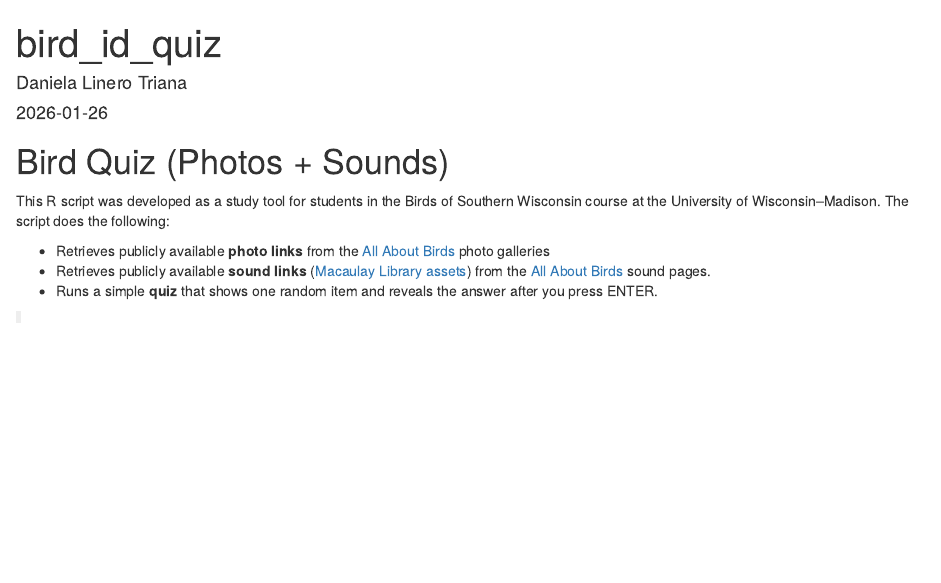
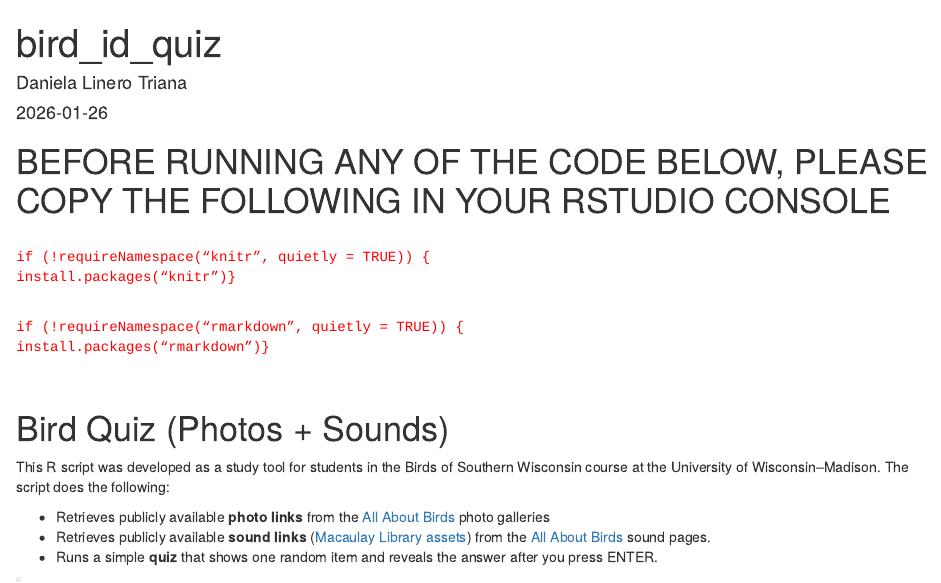
Before and after one commit to dlinero/BSW_bird_quiz, an R Markdown document (bird_id_quiz.Rmd): the page in a window 1100 px wide, from its top. Rendered offline with R 4.5, knitr and Pandoc, with nearby package versions; some code elsewhere in the file could not run offline.

Commit message:
install packages in the console

````diff
--- a/bird_id_quiz.Rmd
+++ b/bird_id_quiz.Rmd
@@ -5,10 +5,15 @@ date: "`r Sys.Date()`"
 output: html_document
 ---
 
-```{r setup, include=FALSE}
-knitr::opts_chunk$set(echo = TRUE)
-```
+# BEFORE RUNNING ANY OF THE CODE BELOW, PLEASE COPY THE FOLLOWING IN YOUR RSTUDIO CONSOLE
 
+::: {style="color: red; font-family: monospace; white-space: pre;"}
+if (!requireNamespace("knitr", quietly = TRUE)) {
+install.packages("knitr")}
+
+if (!requireNamespace("rmarkdown", quietly = TRUE)) {
+install.packages("rmarkdown")}
+:::
 
 # Bird Quiz (Photos + Sounds)
 
````
Also changed, not shown: bird_id_quiz.Rmd (4 more changed lines).
